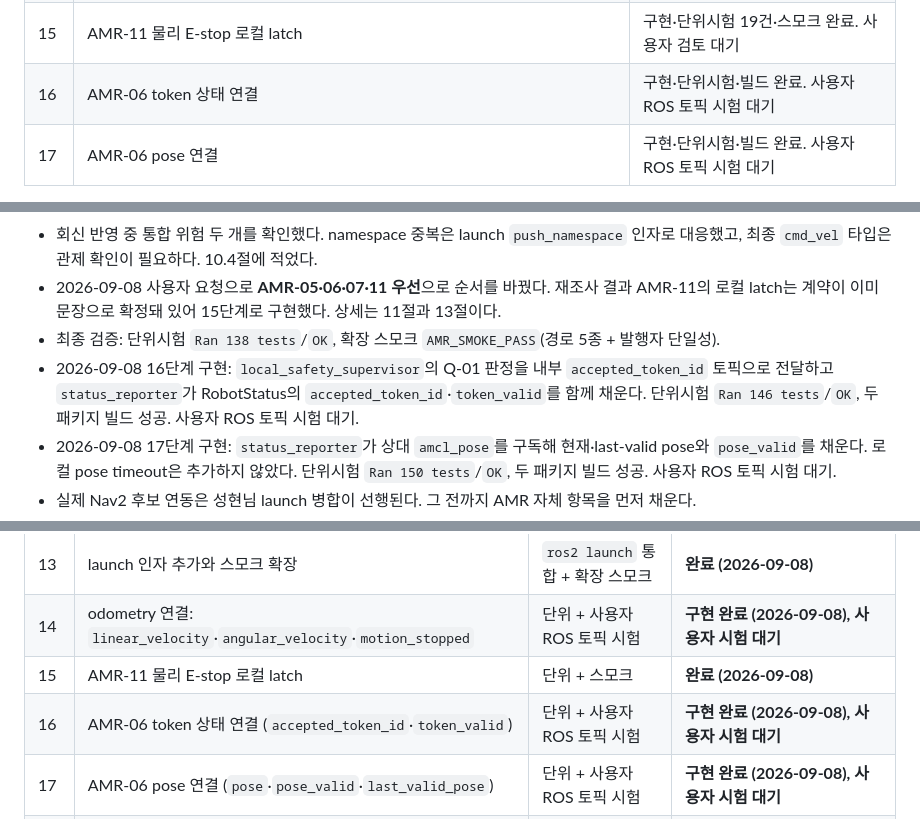
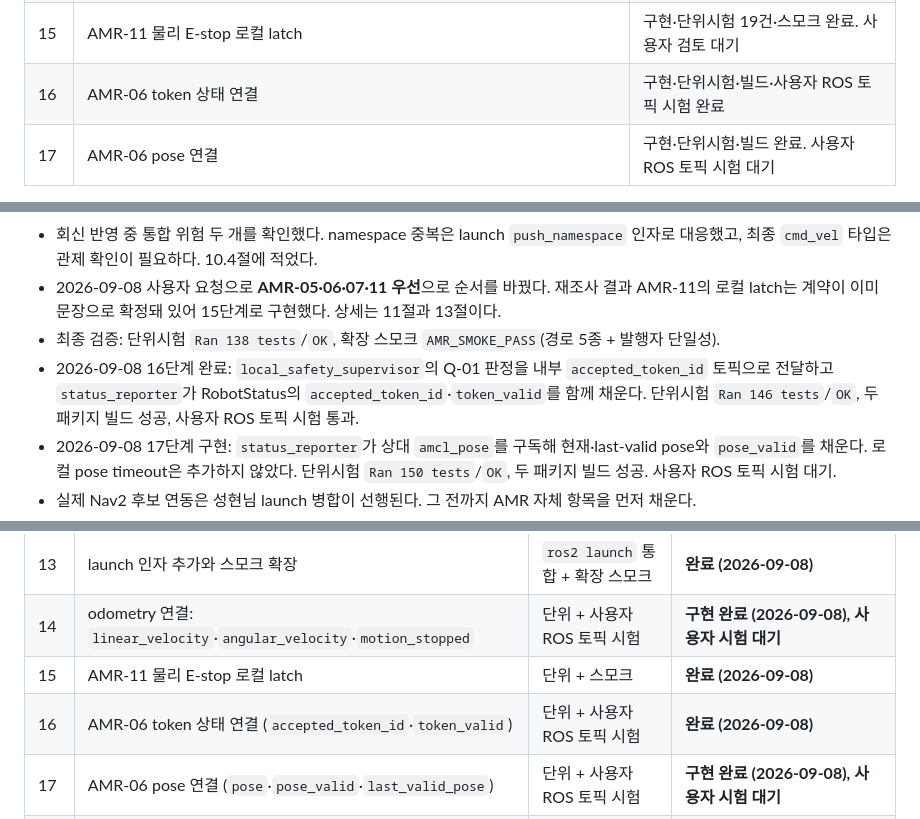
Before and after one commit to suuuhululu/patrol, a Markdown page: docs/development/amr-workspace-handoff.md, 3 parts joined by grey strips. Rendered like a GitHub page.

Commit message:
docs(amr): mark stage 16 user test complete

```diff
--- a/docs/development/amr-workspace-handoff.md
+++ b/docs/development/amr-workspace-handoff.md
@@ -23,7 +23,7 @@
 | 13 | launch namespace·remap 인자, 스모크에 최종 속도 경로 추가 | 구현·자동시험 `AMR_SMOKE_PASS` 완료. 사용자 검토 대기 |
 | 14 | odometry 연결: `linear_velocity`·`angular_velocity`·`motion_stopped` | 구현·단위시험 32건·스모크 완료. **사용자 ROS 토픽 시험 대기** |
 | 15 | AMR-11 물리 E-stop 로컬 latch | 구현·단위시험 19건·스모크 완료. 사용자 검토 대기 |
-| 16 | AMR-06 token 상태 연결 | 구현·단위시험·빌드 완료. 사용자 ROS 토픽 시험 대기 |
+| 16 | AMR-06 token 상태 연결 | 구현·단위시험·빌드·사용자 ROS 토픽 시험 완료 |
 | 17 | AMR-06 pose 연결 | 구현·단위시험·빌드 완료. 사용자 ROS 토픽 시험 대기 |
 
 11~13단계로 TBD-IF-009 확정분의 AMR 측 구현이 끝났다. 14단계는 관제 회신을 기다리는 동안 진행한 것으로, interfaces.md 3절이 판정 숫자를 이미 확정해 둬 차단 요인이 없었다. 15단계부터는 전부 TBD 해소 또는 타 담당자 코드 병합이 선행되어야 한다.
@@ -42,7 +42,7 @@
 - 회신 반영 중 통합 위험 두 개를 확인했다. namespace 중복은 launch `push_namespace` 인자로 대응했고, 최종 `cmd_vel` 타입은 관제 확인이 필요하다. 10.4절에 적었다.
 - 2026-09-08 사용자 요청으로 **AMR-05·06·07·11 우선**으로 순서를 바꿨다. 재조사 결과 AMR-11의 로컬 latch는 계약이 이미 문장으로 확정돼 있어 15단계로 구현했다. 상세는 11절과 13절이다.
 - 최종 검증: 단위시험 `Ran 138 tests`/`OK`, 확장 스모크 `AMR_SMOKE_PASS`(경로 5종 + 발행자 단일성).
-- 2026-09-08 16단계 구현: `local_safety_supervisor`의 Q-01 판정을 내부 `accepted_token_id` 토픽으로 전달하고 `status_reporter`가 RobotStatus의 `accepted_token_id`·`token_valid`를 함께 채운다. 단위시험 `Ran 146 tests`/`OK`, 두 패키지 빌드 성공. 사용자 ROS 토픽 시험 대기.
+- 2026-09-08 16단계 완료: `local_safety_supervisor`의 Q-01 판정을 내부 `accepted_token_id` 토픽으로 전달하고 `status_reporter`가 RobotStatus의 `accepted_token_id`·`token_valid`를 함께 채운다. 단위시험 `Ran 146 tests`/`OK`, 두 패키지 빌드 성공, 사용자 ROS 토픽 시험 통과.
 - 2026-09-08 17단계 구현: `status_reporter`가 상대 `amcl_pose`를 구독해 현재·last-valid pose와 `pose_valid`를 채운다. 로컬 pose timeout은 추가하지 않았다. 단위시험 `Ran 150 tests`/`OK`, 두 패키지 빌드 성공. 사용자 ROS 토픽 시험 대기.
 - 실제 Nav2 후보 연동은 성현님 launch 병합이 선행된다. 그 전까지 AMR 자체 항목을 먼저 채운다.
 - 아래 이력 항목의 `0efa7fa` 언급은 당시 기록이며 현재 HEAD가 아니다.
@@ -932,7 +932,7 @@ namespace 질의는 철회했다. [architecture.md 2절](../architecture.md)이
 | 13 | launch 인자 추가와 스모크 확장 | `ros2 launch` 통합 + 확장 스모크 | **완료 (2026-09-08)** |
 | 14 | odometry 연결: `linear_velocity`·`angular_velocity`·`motion_stopped` | 단위 + 사용자 ROS 토픽 시험 | **구현 완료 (2026-09-08), 사용자 시험 대기** |
 | 15 | AMR-11 물리 E-stop 로컬 latch | 단위 + 스모크 | **완료 (2026-09-08)** |
-| 16 | AMR-06 token 상태 연결 (`accepted_token_id`·`token_valid`) | 단위 + 사용자 ROS 토픽 시험 | **구현 완료 (2026-09-08), 사용자 시험 대기** |
+| 16 | AMR-06 token 상태 연결 (`accepted_token_id`·`token_valid`) | 단위 + 사용자 ROS 토픽 시험 | **완료 (2026-09-08)** |
 | 17 | AMR-06 pose 연결 (`pose`·`pose_valid`·`last_valid_pose`) | 단위 + 사용자 ROS 토픽 시험 | **구현 완료 (2026-09-08), 사용자 시험 대기** |
 | 18 | AMR-07 `PatrolReport` 발행 모듈 | 단위시험 | 모듈까지 착수 가능, 입력 연결은 병합 대기 |
 | 19 | 실제 Nav2 후보와 연동해 IT-16 부분 실행 | 통합시험 | 박성현 launch 병합 후 |
```
Also changed, not shown: other parts of docs/development/amr-workspace-handoff.md (+3 -3 lines).
